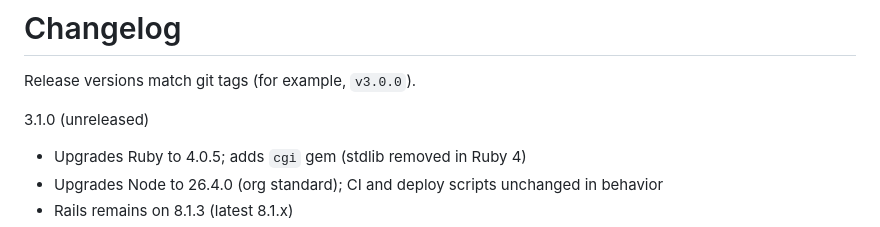
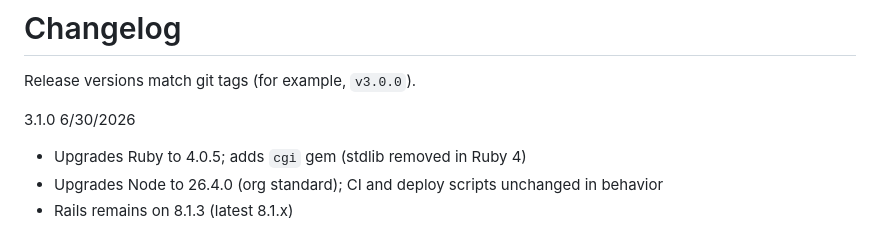
Before and after one commit to uclibs/application_portfolio, a Markdown page: CHANGELOG.md, the part around the change. GitHub-like rendering.

Commit message:
Document v3.1.0 release in CHANGELOG. (#458)
Co-authored-by: Cursor <cursoragent@cursor.com>

```diff
--- a/CHANGELOG.md
+++ b/CHANGELOG.md
@@ -2,7 +2,7 @@
 
 Release versions match git tags (for example, `v3.0.0`).
 
-3.1.0 (unreleased)
+3.1.0 6/30/2026
 
 * Upgrades Ruby to 4.0.5; adds `cgi` gem (stdlib removed in Ruby 4)
 * Upgrades Node to 26.4.0 (org standard); CI and deploy scripts unchanged in behavior
```
